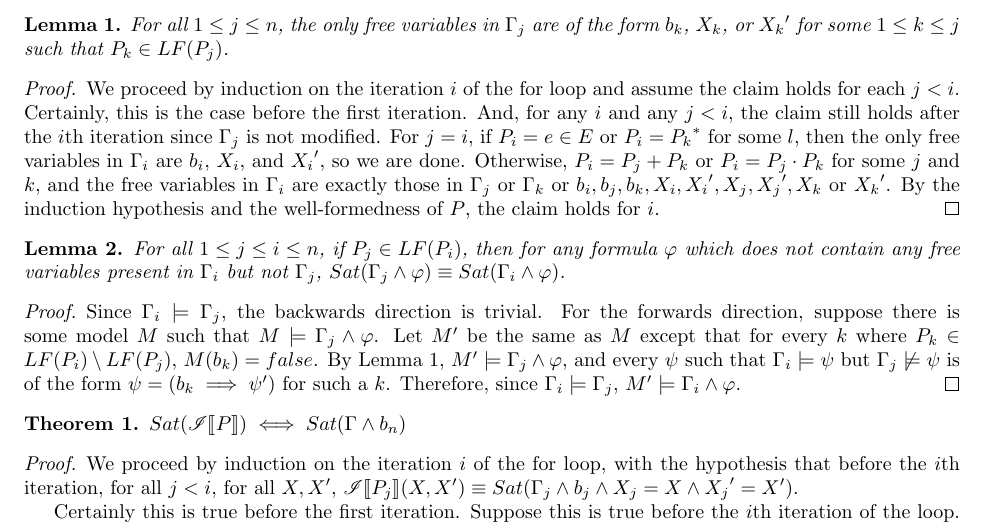
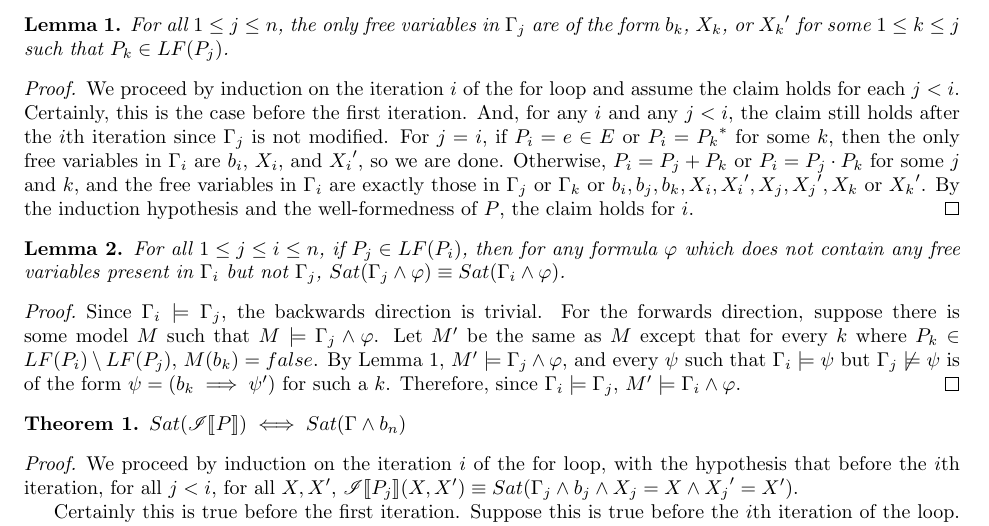
Before and after one commit to vihaanjim/path-expressions, a LaTeX document (pathexpr.tex): part of page 2 of 2, cut so that both start at the same text. Compiled offline with pdfLaTeX.

Commit message:
More minor corrections

```diff
--- a/pathexpr.tex
+++ b/pathexpr.tex
@@ -172,7 +172,7 @@
   the case before the first iteration. And, for any $i$ and any
   $j < i$, the claim still holds after the $i$th iteration since
   $\Gamma_j$ is not modified. For $j = i$, if $P_i = e \in E$ or
-  $P_i = {P_k}^*$ for some $l$, then the only free variables in
+  $P_i = {P_k}^*$ for some $k$, then the only free variables in
   $\Gamma_i$ are $b_i$, $X_i$, and ${X_i}'$, so we are
   done. Otherwise, $P_i = P_j + P_k$ or $P_i = P_j \cdot P_k$ for
   some $j$ and $k$, and the free variables in $\Gamma_i$ are
```
Also changed, not shown: pathexpr.tex (2 more changed lines).
